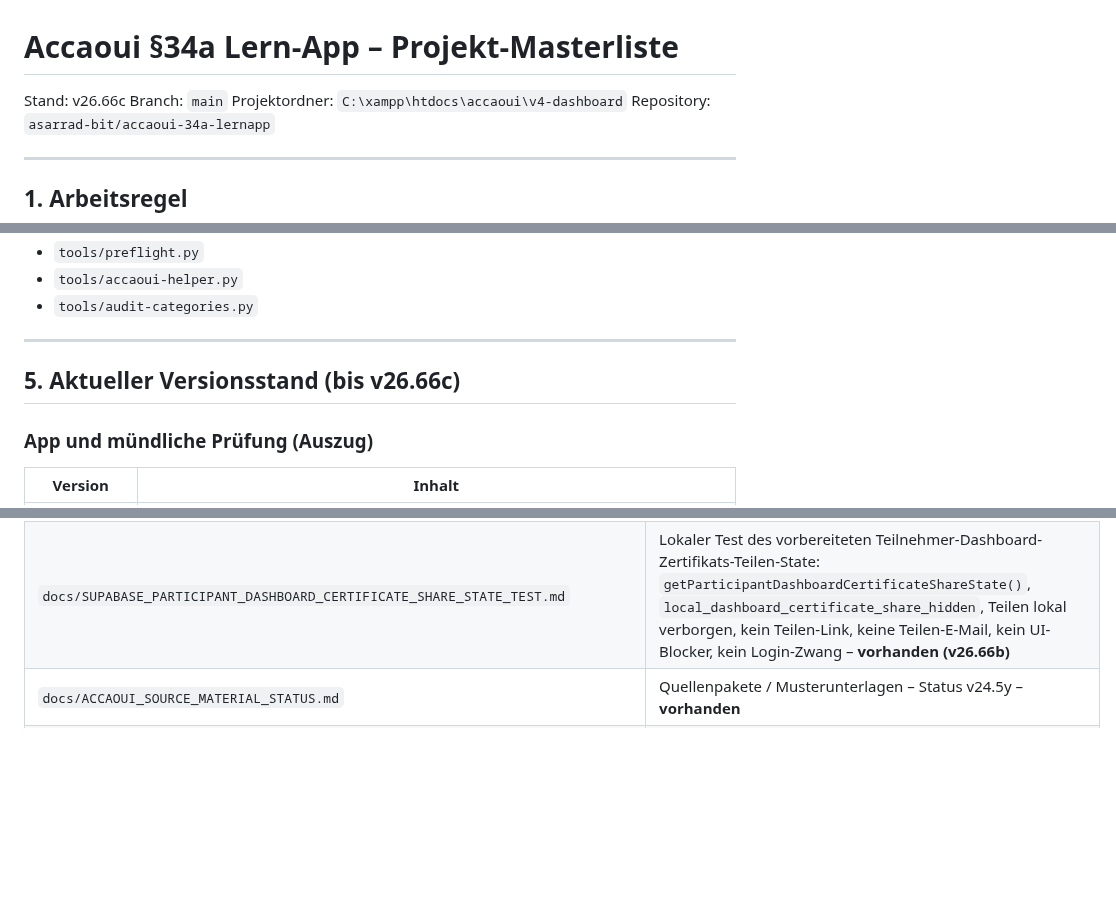
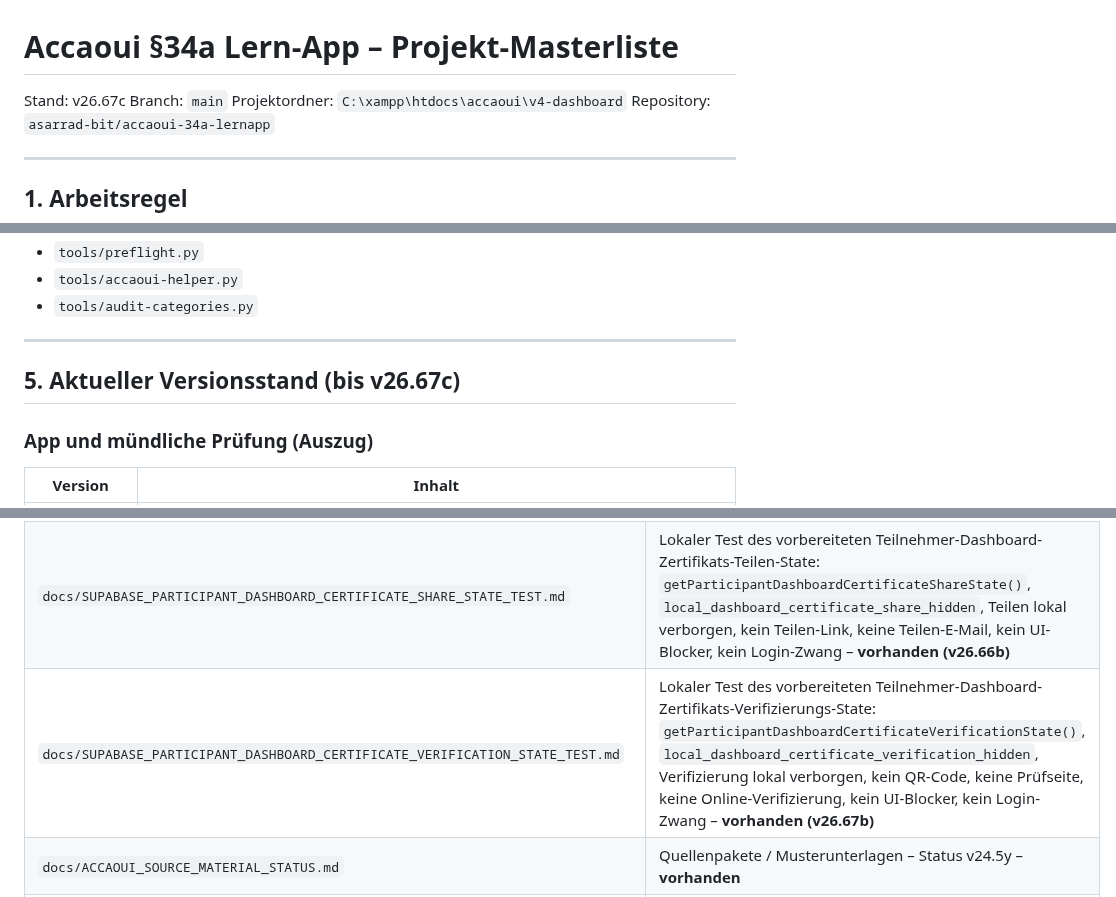
Before and after one commit to asarrad-bit/accaoui-34a-lernapp, a Markdown page: docs/PROJECT_MASTERLIST.md, 3 parts joined by grey strips. Rendered like a GitHub page; blank space fills up the shorter version.

Commit message:
v26.67c update masterlist for certificate verification state

```diff
--- a/docs/PROJECT_MASTERLIST.md
+++ b/docs/PROJECT_MASTERLIST.md
@@ -1,6 +1,6 @@
 # Accaoui §34a Lern-App – Projekt-Masterliste
 
-Stand: v26.66c
+Stand: v26.67c
 Branch: `main`
 Projektordner: `C:\xampp\htdocs\accaoui\v4-dashboard`
 Repository: `asarrad-bit/accaoui-34a-lernapp`
@@ -157,7 +157,7 @@ Werkzeuge (nicht in der App geladen, aber Pflicht vor Commit):
 
 ---
 
-## 5. Aktueller Versionsstand (bis v26.66c)
+## 5. Aktueller Versionsstand (bis v26.67c)
 
 ### App und mündliche Prüfung (Auszug)
 
@@ -713,6 +716,7 @@ python tools/preflight.py
 | `docs/SUPABASE_PARTICIPANT_DASHBOARD_CERTIFICATE_PREVIEW_STATE_TEST.md` | Lokaler Test des vorbereiteten Teilnehmer-Dashboard-Zertifikats-Vorschau-State: `getParticipantDashboardCertificatePreviewState()`, `local_dashboard_certificate_preview_hidden`, Vorschaubereich lokal verborgen, keine Vorschau-Daten sichtbar, kein Vorschau-Button, kein Vorschau-Frame, kein Aktualisieren, kein Drucken, nicht blockierend, kein Login-Zwang – **vorhanden (v26.63b)** |
 | `docs/SUPABASE_PARTICIPANT_DASHBOARD_CERTIFICATE_PRINT_STATE_TEST.md` | Lokaler Test des vorbereiteten Teilnehmer-Dashboard-Zertifikats-Druck-State: `getParticipantDashboardCertificatePrintState()`, `local_dashboard_certificate_print_hidden`, Druck lokal verborgen, kein Druck-Start, kein Druckdialog, nicht blockierend, kein Login-Zwang – **vorhanden (v26.65b)** |
 | `docs/SUPABASE_PARTICIPANT_DASHBOARD_CERTIFICATE_SHARE_STATE_TEST.md` | Lokaler Test des vorbereiteten Teilnehmer-Dashboard-Zertifikats-Teilen-State: `getParticipantDashboardCertificateShareState()`, `local_dashboard_certificate_share_hidden`, Teilen lokal verborgen, kein Teilen-Link, keine Teilen-E-Mail, kein UI-Blocker, kein Login-Zwang – **vorhanden (v26.66b)** |
+| `docs/SUPABASE_PARTICIPANT_DASHBOARD_CERTIFICATE_VERIFICATION_STATE_TEST.md` | Lokaler Test des vorbereiteten Teilnehmer-Dashboard-Zertifikats-Verifizierungs-State: `getParticipantDashboardCertificateVerificationState()`, `local_dashboard_certificate_verification_hidden`, Verifizierung lokal verborgen, kein QR-Code, keine Prüfseite, keine Online-Verifizierung, kein UI-Blocker, kein Login-Zwang – **vorhanden (v26.67b)** |
 | `docs/ACCAOUI_SOURCE_MATERIAL_STATUS.md` | Quellenpakete / Musterunterlagen – Status v24.5y – **vorhanden** |
 | `docs/ACCAOUI_ORAL_QUESTIONS_STATUS.md` | Mündliche Prüfung / Musterfragen – Status v24.5y – **vorhanden** |
 | `docs/PROJECT_MASTERLIST.md` | Diese Datei |
```
Also changed, not shown: other parts of docs/PROJECT_MASTERLIST.md (+3 -0 lines).
